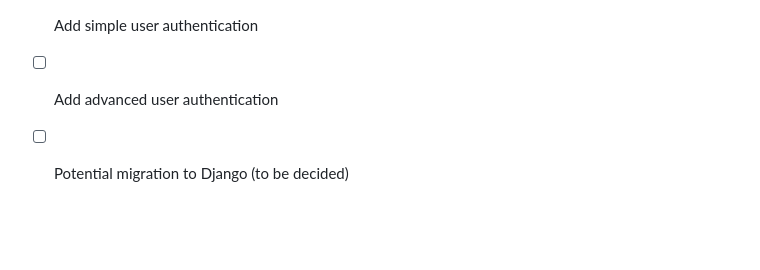
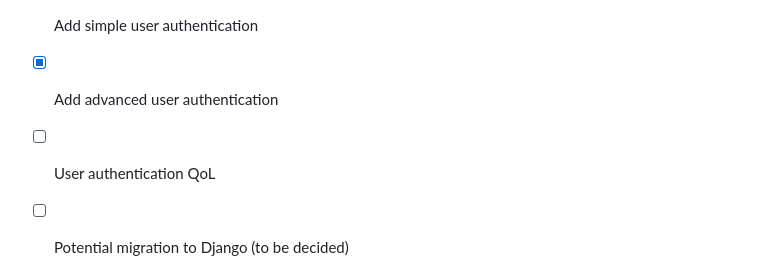
Before and after one commit to AdrianDajnowski99/TasmanTaskManager, a Markdown page: README.md, the part around the change. Rendered like a GitHub page; blank space fills up the shorter version.

Commit message:
2.8.4.5 (Final) Readme changes

```diff
--- a/README.md
+++ b/README.md
@@ -125,7 +125,8 @@ _For more examples, please refer to the [Documentation](https://example.com)_
 - [x] Dockerization of the application
 - [x] Fixes for mobile responsiveness and display issues on mobile devices
 - [x] Add simple user authentication
-- [ ] Add advanced user authentication
+- [x] Add advanced user authentication
+- [ ] User authentication QoL
 - [ ] Potential migration to Django (to be decided)
 
 
```
